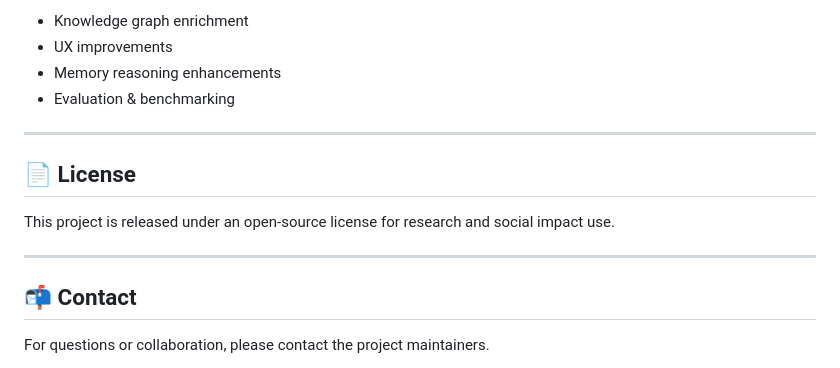
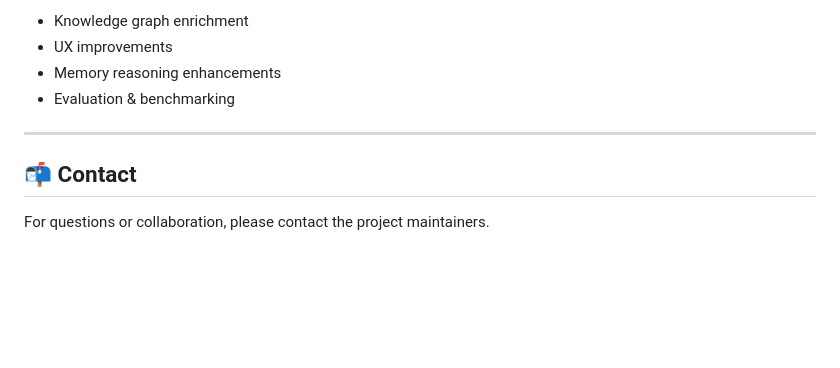
Before and after one commit to JavadMAlizadeh/DreamKG, a Markdown page: README.md, the part around the change. Drawn GitHub-style; blank space fills up the shorter version.

Commit message:
Delete License section from README
Removed license section from README

```diff
--- a/README.md
+++ b/README.md
@@ -262,12 +262,6 @@ Suggested areas:
 
 ---
 
-## 📄 License
-
-This project is released under an open‑source license for research and social impact use.
-
----
-
 ## 📬 Contact
 
 For questions or collaboration, please contact the project maintainers.
```
